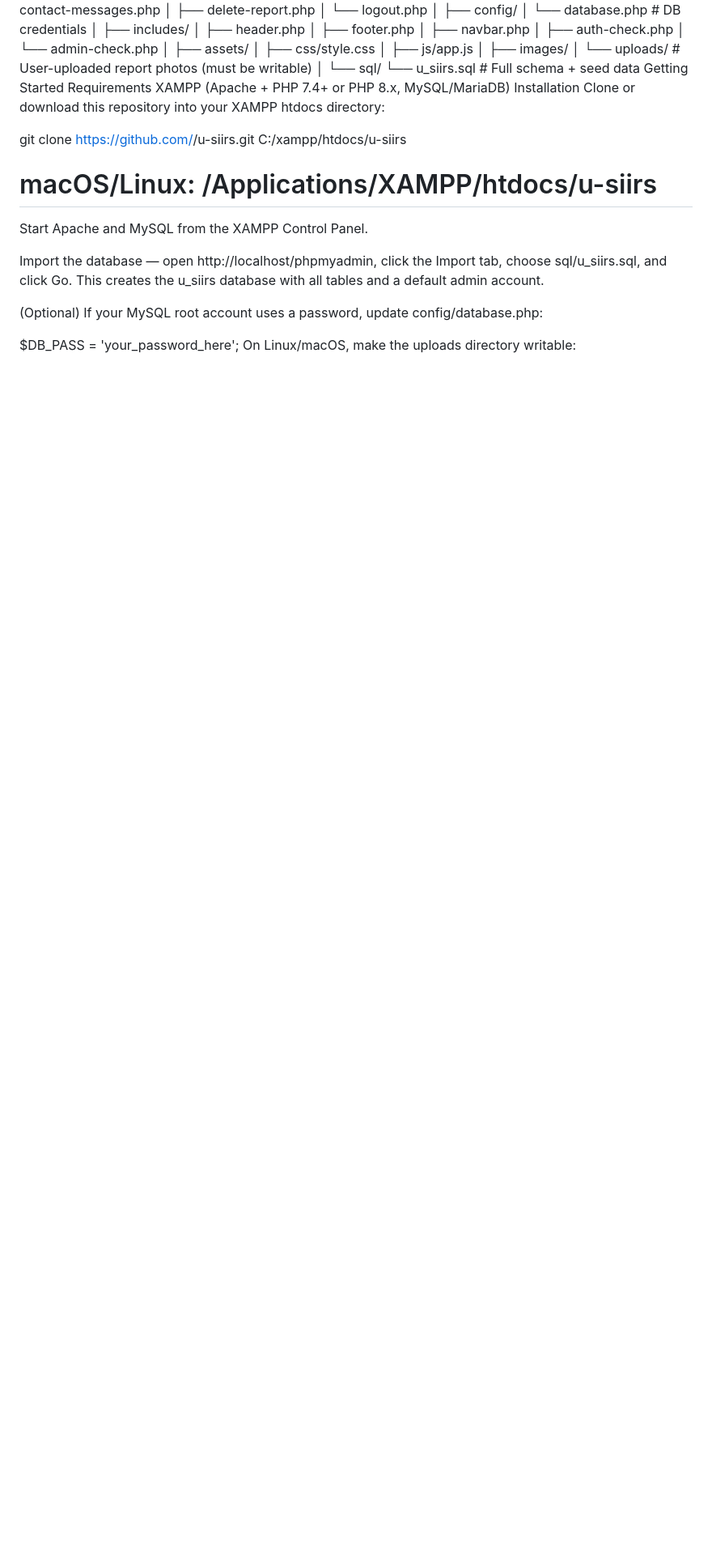
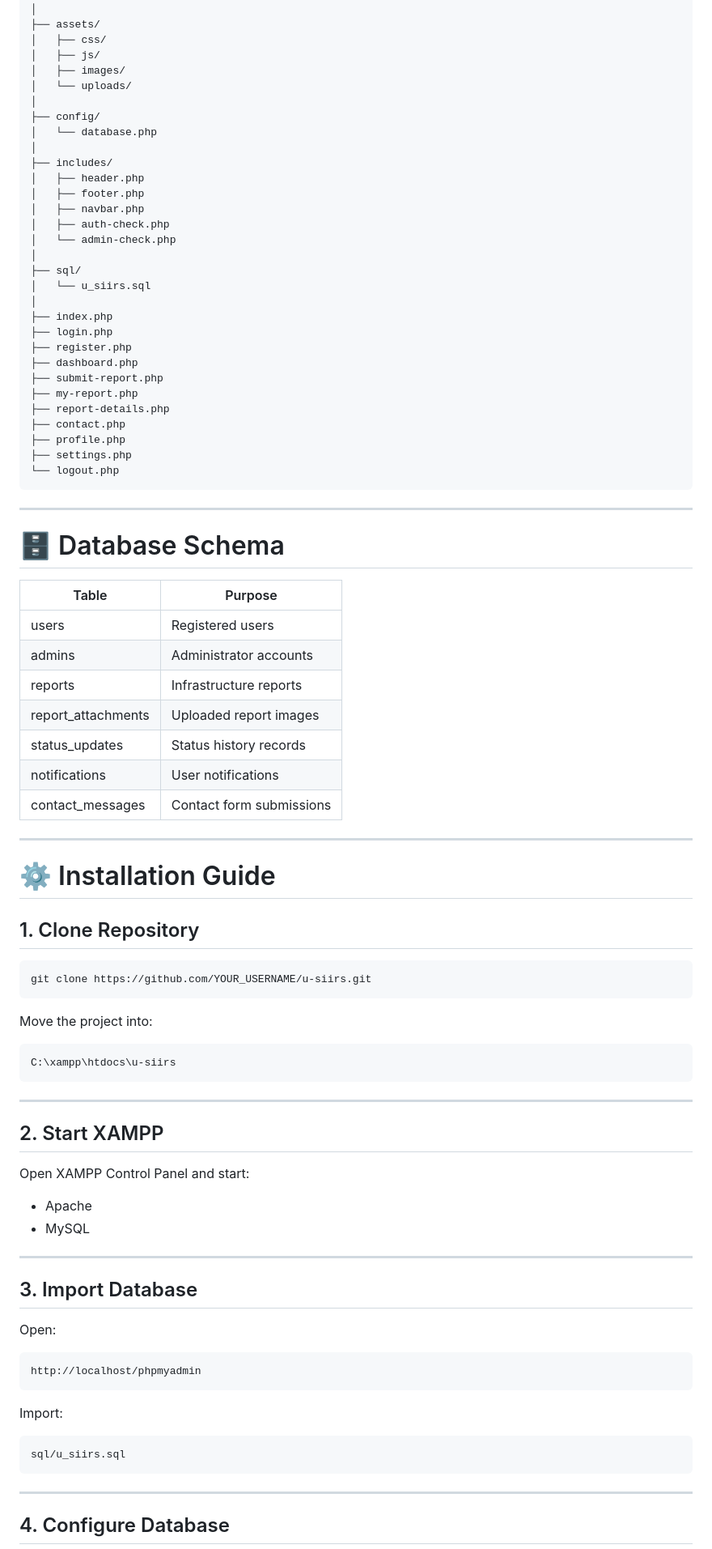
Before and after one commit to Reza141106/U-SIIRS, a Markdown page: README.md, the part around one of its changes. Shown at 81% size. Drawn GitHub-style; blank space fills up the shorter version.

````diff
--- a/README.md
+++ b/README.md
@@ -57,8 +247,14 @@ u-siirs/
 │   ├── delete-report.php
 │   └── logout.php
 │
+├── assets/
+│   ├── css/
+│   ├── js/
+│   ├── images/
+│   └── uploads/
+│
 ├── config/
-│   └── database.php        # DB credentials
+│   └── database.php
 │
 ├── includes/
 │   ├── header.php
@@ -67,28 +263,78 @@ u-siirs/
 │   ├── auth-check.php
 │   └── admin-check.php
 │
-├── assets/
-│   ├── css/style.css
-│   ├── js/app.js
-│   ├── images/
-│   └── uploads/            # User-uploaded report photos (must be writable)
+├── sql/
+│   └── u_siirs.sql
 │
-└── sql/
-    └── u_siirs.sql         # Full schema + seed data
-Getting Started
-Requirements
-XAMPP (Apache + PHP 7.4+ or PHP 8.x, MySQL/MariaDB)
-Installation
-Clone or download this repository into your XAMPP htdocs directory:
+├── index.php
+├── login.php
+├── register.php
+├── dashboard.php
+├── submit-report.php
+├── my-report.php
+├── report-details.php
+├── contact.php
+├── profile.php
+├── settings.php
+└── logout.php
+```
 
-git clone https://github.com/<your-username>/u-siirs.git C:/xampp/htdocs/u-siirs
-# macOS/Linux: /Applications/XAMPP/htdocs/u-siirs
-Start Apache and MySQL from the XAMPP Control Panel.
+---
 
-Import the database — open http://localhost/phpmyadmin, click the Import tab, choose sql/u_siirs.sql, and click Go. This creates the u_siirs database with all tables and a default admin account.
+# 🗄 Database Schema
 
-(Optional) If your MySQL root account uses a password, update config/database.php:
+| Table | Purpose |
+|---------|---------|
+| users | Registered users |
+| admins | Administrator accounts |
+| reports | Infrastructure reports |
+| report_attachments | Uploaded report images |
+| status_updates | Status history records |
+| notifications | User notifications |
+| contact_messages | Contact form submissions |
 
-$DB_PASS = 'your_password_here';
-On Linux/macOS, make the uploads directory writable:
+---
 
+# ⚙️ Installation Guide
+
+## 1. Clone Repository
+
+```bash
+git clone https://github.com/YOUR_USERNAME/u-siirs.git
+```
+
+Move the project into:
+
+```text
+C:\xampp\htdocs\u-siirs
+```
+
+---
+
+## 2. Start XAMPP
+
+Open XAMPP Control Panel and start:
+
+- Apache
+- MySQL
+
+---
+
+## 3. Import Database
+
+Open:
+
+```text
+http://localhost/phpmyadmin
+```
+
+Import:
+
+```text
+sql/u_siirs.sql
+```
+
+---
+
+## 4. Configure Database
+
````
Also changed, not shown: other parts of README.md (+369 -76 lines).
